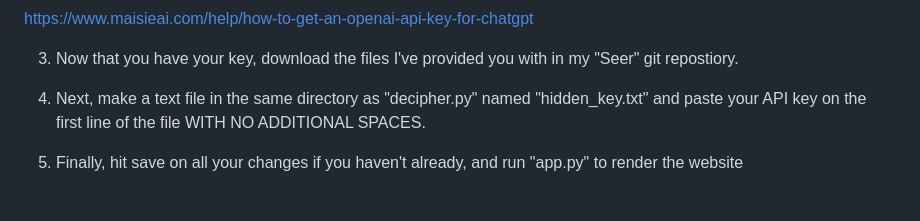
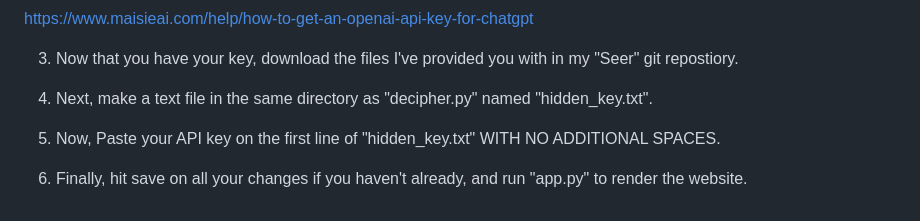
Before and after one commit to issamohamed/Seer, a Markdown page: README.md, the part around the change. Drawn GitHub-style.

```diff
--- a/README.md
+++ b/README.md
@@ -34,6 +34,8 @@ https://www.maisieai.com/help/how-to-get-an-openai-api-key-for-chatgpt
 3) Now that you have your key, download the files I've provided you with in my "Seer" git repostiory.
 
 
-5) Next, make a text file in the same directory as "decipher.py" named "hidden_key.txt" and paste your API key on the first line of the file WITH NO ADDITIONAL SPACES.
+5) Next, make a text file in the same directory as "decipher.py" named "hidden_key.txt".
 
-6) Finally, hit save on all your changes if you haven't already, and run "app.py" to render the website
+7) Now, Paste your API key on the first line of "hidden_key.txt" WITH NO ADDITIONAL SPACES.
+
+8) Finally, hit save on all your changes if you haven't already, and run "app.py" to render the website.
```
